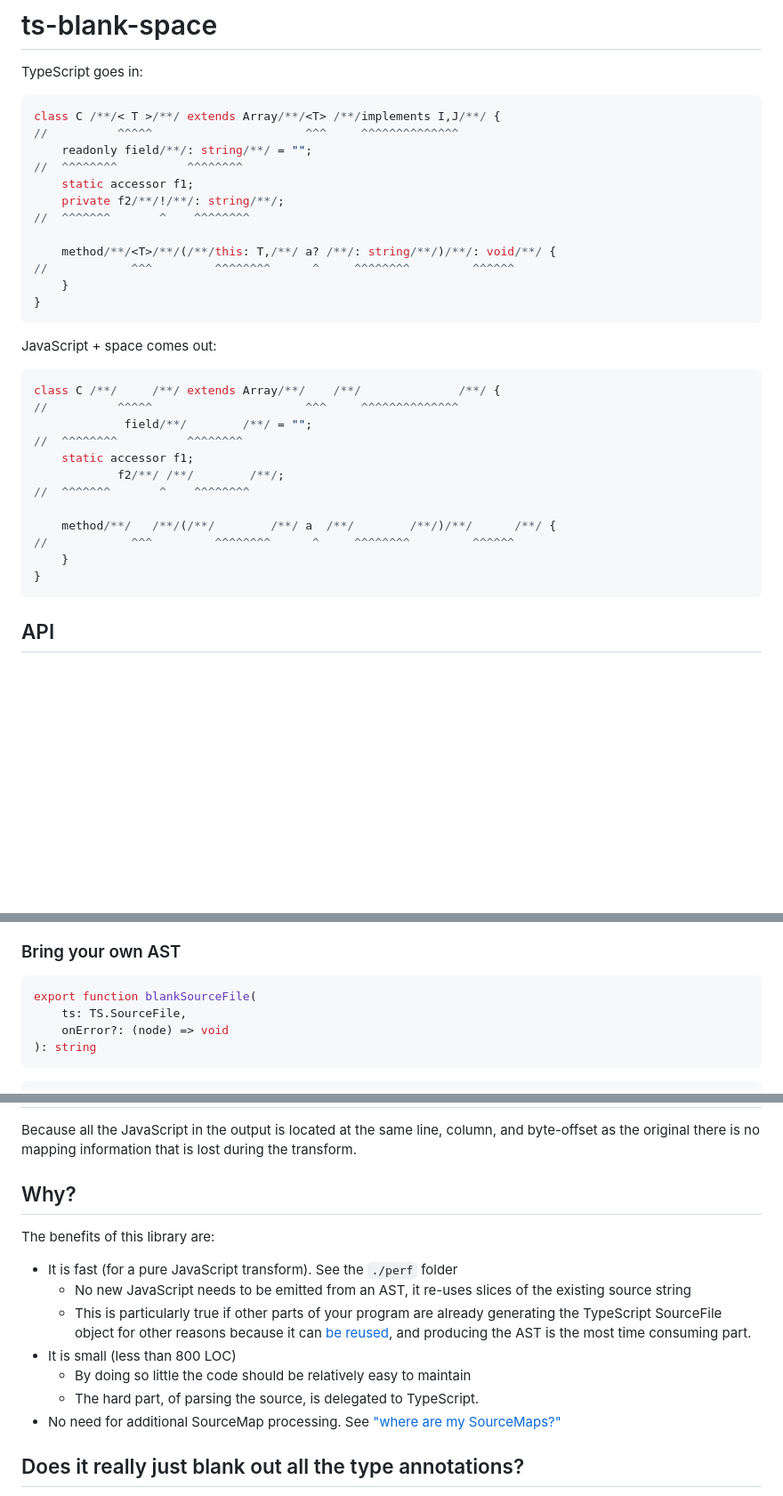
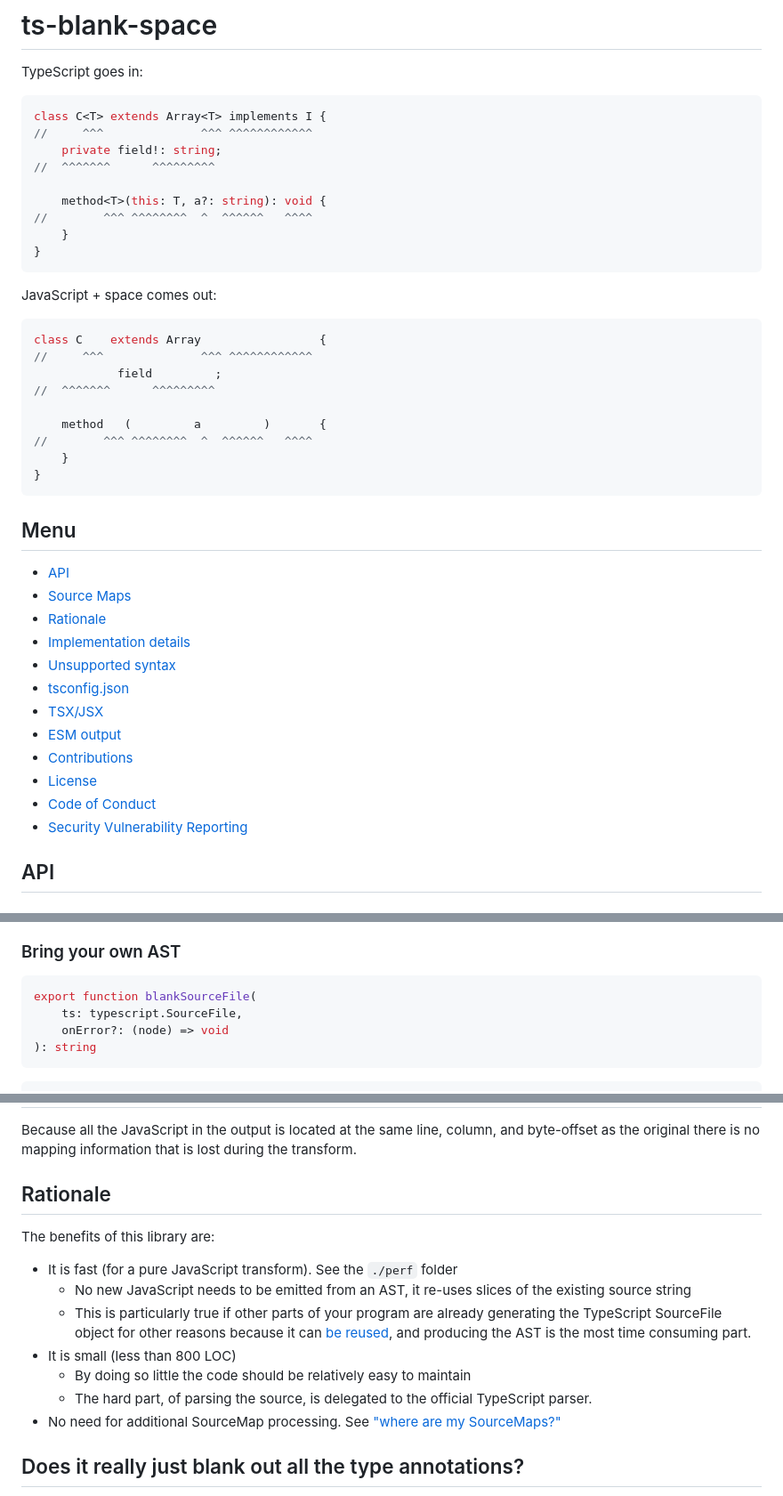
Before and after one commit to bloomberg/ts-blank-space, a Markdown page: README.md, 3 parts joined by grey strips. Shown at 89% size. GitHub-like rendering; blank space fills up the shorter version.

Commit message:
docs: improving documentation

````diff
--- a/README.md
+++ b/README.md
@@ -3,16 +3,13 @@
 TypeScript goes in:
 
 ```typescript
-class C /**/< T >/*︎*/ extends Array/**/<T> /*︎*/implements I,J/*︎*/ {
-//          ^^^^^                      ^^^     ^^^^^^^^^^^^^^
-    readonly field/**/: string/**/ = "";
-//  ^^^^^^^^          ^^^^^^^^
-    static accessor f1;
-    private f2/**/!/**/: string/*︎*/;
-//  ^^^^^^^       ^    ^^^^^^^^
+class C<T> extends Array<T> implements I {
+//     ^^^              ^^^ ^^^^^^^^^^^^
+    private field!: string;
+//  ^^^^^^^      ^^^^^^^^^
 
-    method/**/<T>/*︎*/(/*︎*/this: T,/**/ a? /*︎*/: string/**/)/*︎*/: void/*︎*/ {
-//            ^^^         ^^^^^^^^      ^     ^^^^^^^^         ^^^^^^
+    method<T>(this: T, a?: string): void {
+//        ^^^ ^^^^^^^^  ^  ^^^^^^   ^^^^
     }
 }
 ```
@@ -20,19 +17,31 @@ class C /**/< T >/*︎*/ extends Array/**/<T> /*︎*/implements I,J/*︎*/ {
 JavaScript + space comes out:
 
 ```javascript
-class C /**/     /*︎*/ extends Array/**/    /*︎*/              /*︎*/ {
-//          ^^^^^                      ^^^     ^^^^^^^^^^^^^^
-             field/**/        /**/ = "";
-//  ^^^^^^^^          ^^^^^^^^
-    static accessor f1;
-            f2/**/ /**/        /*︎*/;
-//  ^^^^^^^       ^    ^^^^^^^^
+class C    extends Array                 {
+//     ^^^              ^^^ ^^^^^^^^^^^^
+            field         ;
+//  ^^^^^^^      ^^^^^^^^^
 
-    method/**/   /*︎*/(/*︎*/        /**/ a  /*︎*/        /**/)/*︎*/      /*︎*/ {
-//            ^^^         ^^^^^^^^      ^     ^^^^^^^^         ^^^^^^
+    method   (         a         )       {
+//        ^^^ ^^^^^^^^  ^  ^^^^^^   ^^^^
     }
 }
 ```
+
+## Menu
+
+- [API](#api)
+- [Source Maps](#where-are-my-sourcemaps)
+- [Rationale](#rationale)
+- [Implementation details](#does-it-really-just-blank-out-all-the-type-annotations)
+- [Unsupported syntax](#unsupported)
+- [tsconfig.json](#recommend-tsconfigjson-compiler-settings)
+- [TSX/JSX](#tsxjsx)
+- [ESM output](#ensuring-esm-output)
+- [Contributions](#contributions)
+- [License](#license)
+- [Code of Conduct](#code-of-conduct)
+- [Security Vulnerability Reporting](#security-vulnerability-reporting)
 
 ## API
 
@@ -56,7 +65,7 @@ console.log(tsBlankSpace(`let x: string;`));
 
 ```typescript
 export function blankSourceFile(
-    ts: TS.SourceFile,
+    ts: typescript.SourceFile,
     onError?: (node) => void
 ): string
 ```
@@ -74,7 +83,7 @@ console.log(blankSourceFile(ast));
 Because all the JavaScript in the output is located at the same line, column, and byte-offset as the original
 there is no mapping information that is lost during the transform.
 
-## Why?
+## Rationale
 
 The benefits of this library are:
 
@@ -83,7 +92,7 @@ The benefits of this library are:
   - This is particularly true if other parts of your program are already generating the TypeScript SourceFile object for other reasons because it can [be reused](#bring-your-own-ast), and producing the AST is the most time consuming part.
 - It is small (less than 800 LOC)
   - By doing so little the code should be relatively easy to maintain
-  - The hard part, of parsing the source, is delegated to TypeScript.
+  - The hard part, of parsing the source, is delegated to the official TypeScript parser.
 - No need for additional SourceMap processing. See ["where are my SourceMaps?"](#where-are-my-sourcemaps)
 
 ## Does it really just blank out all the type annotations?
````
Also changed, not shown: other parts of README.md (+26 -1 lines), docs/unsupported_syntax.md (+3 -3 lines).
